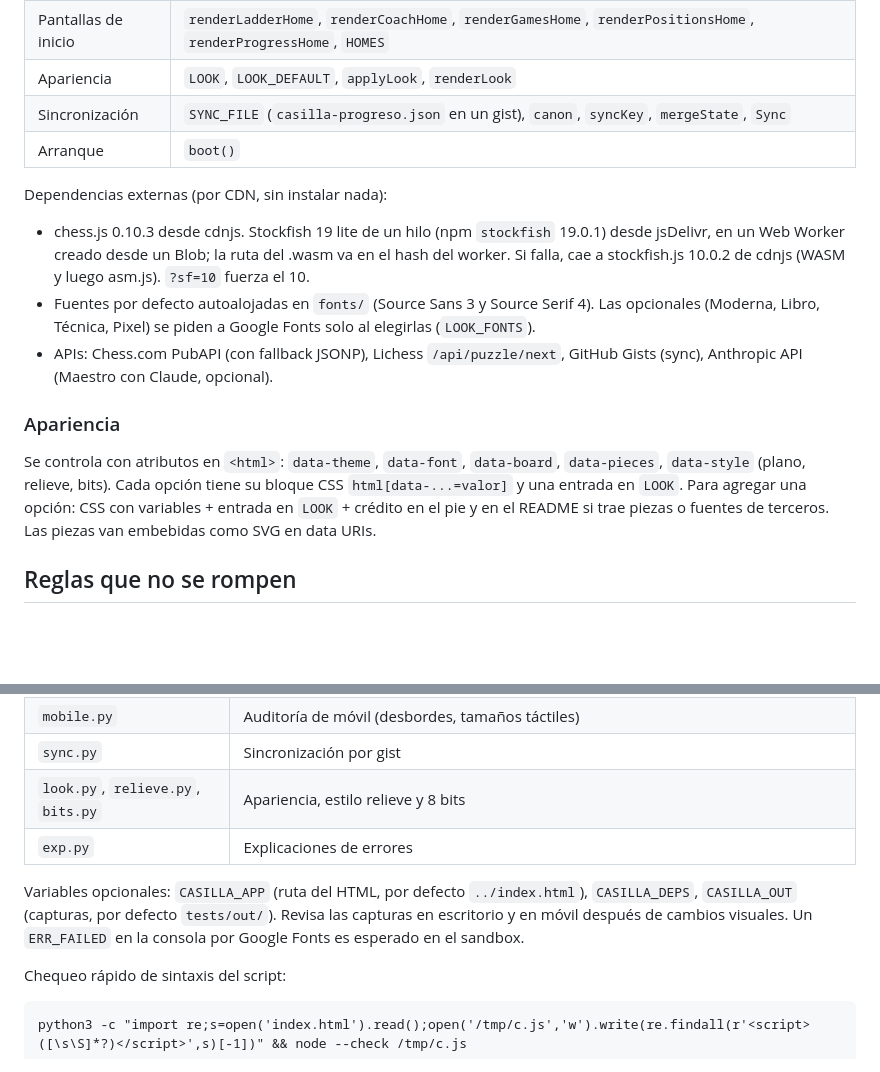
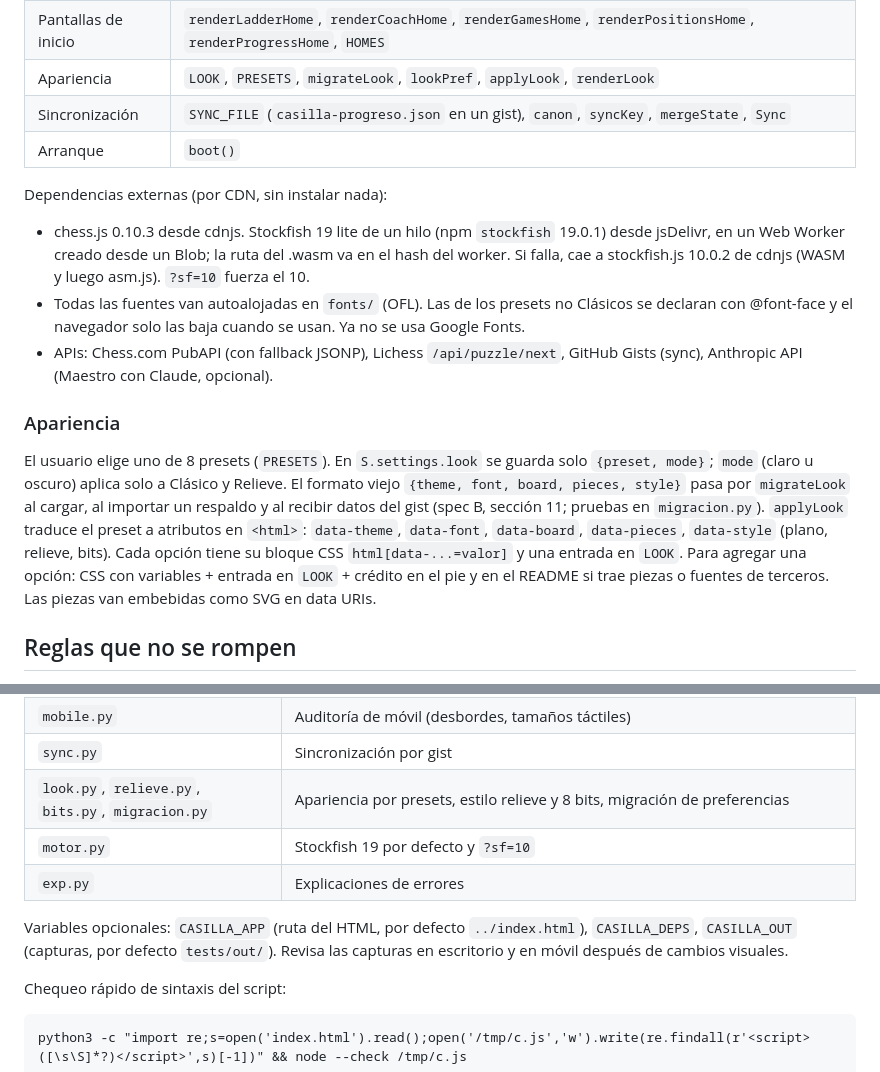
Before and after one commit to FerHuCa/Casilla, a Markdown page: CLAUDE.md, 2 parts joined by grey strips. GitHub-like rendering; blank space fills up the shorter version.

````diff
--- a/CLAUDE.md
+++ b/CLAUDE.md
@@ -33,18 +33,18 @@ Todo vive en el mismo archivo: CSS arriba, HTML del layout y un solo `<script>`
 | Historial de Casilla | `S.played` (partidas jugadas aquí, se guardan al terminar su evaluación), `openPlayed`, `playedHTML`; el análisis con `best` y `pv` vive en `S.analyses[gid]` |
 | Chess.com y Lichess | `jsonp`, `Analyzer`, `lichessDifficulty`, `mistakePuzzle` |
 | Pantallas de inicio | `renderLadderHome`, `renderCoachHome`, `renderGamesHome`, `renderPositionsHome`, `renderProgressHome`, `HOMES` |
-| Apariencia | `LOOK`, `LOOK_DEFAULT`, `applyLook`, `renderLook` |
+| Apariencia | `LOOK`, `PRESETS`, `migrateLook`, `lookPref`, `applyLook`, `renderLook` |
 | Sincronización | `SYNC_FILE` (`casilla-progreso.json` en un gist), `canon`, `syncKey`, `mergeState`, `Sync` |
 | Arranque | `boot()` |
 
 Dependencias externas (por CDN, sin instalar nada):
 - chess.js 0.10.3 desde cdnjs. Stockfish 19 lite de un hilo (npm `stockfish` 19.0.1) desde jsDelivr, en un Web Worker creado desde un Blob; la ruta del .wasm va en el hash del worker. Si falla, cae a stockfish.js 10.0.2 de cdnjs (WASM y luego asm.js). `?sf=10` fuerza el 10.
-- Fuentes por defecto autoalojadas en `fonts/` (Source Sans 3 y Source Serif 4). Las opcionales (Moderna, Libro, Técnica, Pixel) se piden a Google Fonts solo al elegirlas (`LOOK_FONTS`).
+- Todas las fuentes van autoalojadas en `fonts/` (OFL). Las de los presets no Clásicos se declaran con @font-face y el navegador solo las baja cuando se usan. Ya no se usa Google Fonts.
 - APIs: Chess.com PubAPI (con fallback JSONP), Lichess `/api/puzzle/next`, GitHub Gists (sync), Anthropic API (Maestro con Claude, opcional).
 
 ### Apariencia
 
-Se controla con atributos en `<html>`: `data-theme`, `data-font`, `data-board`, `data-pieces`, `data-style` (plano, relieve, bits). Cada opción tiene su bloque CSS `html[data-...=valor]` y una entrada en `LOOK`. Para agregar una opción: CSS con variables + entrada en `LOOK` + crédito en el pie y en el README si trae piezas o fuentes de terceros. Las piezas van embebidas como SVG en data URIs.
+El usuario elige uno de 8 presets (`PRESETS`). En `S.settings.look` se guarda solo `{preset, mode}`; `mode` (claro u oscuro) aplica solo a Clásico y Relieve. El formato viejo `{theme, font, board, pieces, style}` pasa por `migrateLook` al cargar, al importar un respaldo y al recibir datos del gist (spec B, sección 11; pruebas en `migracion.py`). `applyLook` traduce el preset a atributos en `<html>`: `data-theme`, `data-font`, `data-board`, `data-pieces`, `data-style` (plano, relieve, bits). Cada opción tiene su bloque CSS `html[data-...=valor]` y una entrada en `LOOK`. Para agregar una opción: CSS con variables + entrada en `LOOK` + crédito en el pie y en el README si trae piezas o fuentes de terceros. Las piezas van embebidas como SVG en data URIs.
 
 ## Reglas que no se rompen
 
@@ -83,10 +83,11 @@ Otras pruebas (todas se basan en el arnés de `run.py` y `coach.py`):
 | `bar.py` | Barra de evaluación |
 | `mobile.py` | Auditoría de móvil (desbordes, tamaños táctiles) |
 | `sync.py` | Sincronización por gist |
-| `look.py`, `relieve.py`, `bits.py` | Apariencia, estilo relieve y 8 bits |
+| `look.py`, `relieve.py`, `bits.py`, `migracion.py` | Apariencia por presets, estilo relieve y 8 bits, migración de preferencias |
+| `motor.py` | Stockfish 19 por defecto y `?sf=10` |
 | `exp.py` | Explicaciones de errores |
 
-Variables opcionales: `CASILLA_APP` (ruta del HTML, por defecto `../index.html`), `CASILLA_DEPS`, `CASILLA_OUT` (capturas, por defecto `tests/out/`). Revisa las capturas en escritorio y en móvil después de cambios visuales. Un `ERR_FAILED` en la consola por Google Fonts es esperado en el sandbox.
+Variables opcionales: `CASILLA_APP` (ruta del HTML, por defecto `../index.html`), `CASILLA_DEPS`, `CASILLA_OUT` (capturas, por defecto `tests/out/`). Revisa las capturas en escritorio y en móvil después de cambios visuales.
 
 Chequeo rápido de sintaxis del script:
 ```
````
Also changed, not shown: README.md (+12 -9 lines).
